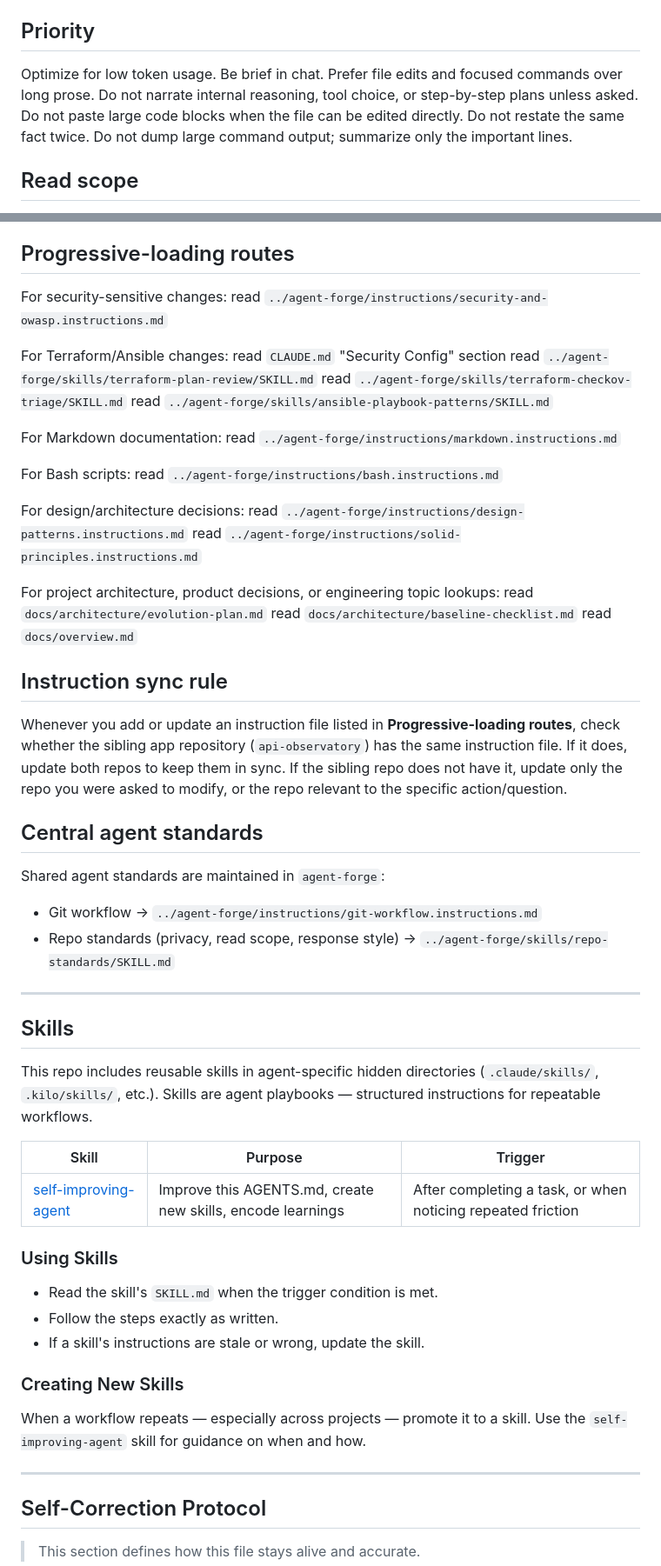
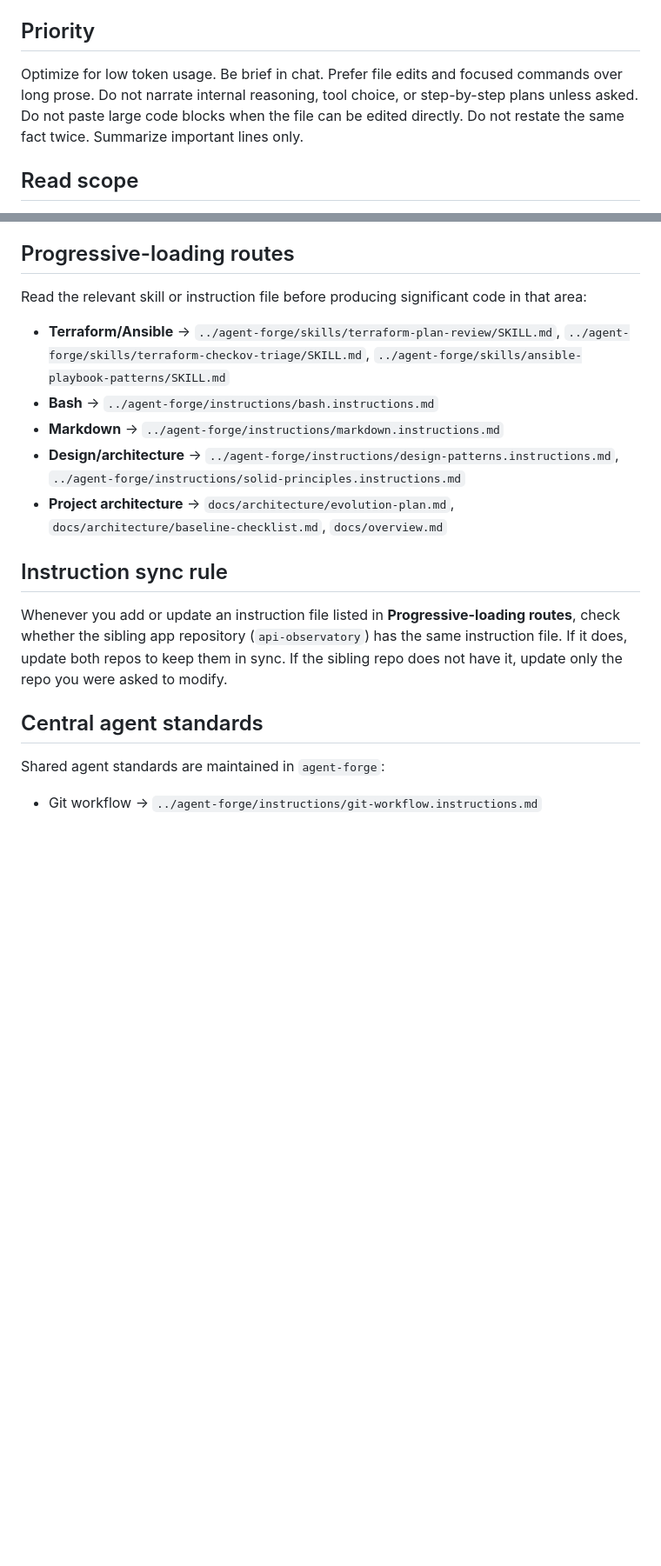
Before and after one commit to ivanprytula/api-observatory-infra, a Markdown page: AGENTS.md, 2 parts joined by grey strips. Shown at 87% size. GitHub-like rendering; blank space fills up the shorter version.

Commit message:
docs: simplify progressive-loading routes and agent standards sections

```diff
--- a/AGENTS.md
+++ b/AGENTS.md
@@ -4,7 +4,7 @@ Global rules for AI coding agents (Cline, Kilo, Copilot, etc.) working on this r
 
 ## Priority
 
-Optimize for low token usage. Be brief in chat. Prefer file edits and focused commands over long prose. Do not narrate internal reasoning, tool choice, or step-by-step plans unless asked. Do not paste large code blocks when the file can be edited directly. Do not restate the same fact twice. Do not dump large command output; summarize only the important lines.
+Optimize for low token usage. Be brief in chat. Prefer file edits and focused commands over long prose. Do not narrate internal reasoning, tool choice, or step-by-step plans unless asked. Do not paste large code blocks when the file can be edited directly. Do not restate the same fact twice. Summarize important lines only.
 
 ## Read scope
 
@@ -87,63 +91,20 @@ Before suggesting any custom implementation, check whether a well-known Terrafor
 
 ## Progressive-loading routes
 
-For security-sensitive changes:
-  read `../agent-forge/instructions/security-and-owasp.instructions.md`
+Read the relevant skill or instruction file before producing significant code in that area:
 
-For Terraform/Ansible changes:
-  read `CLAUDE.md` "Security Config" section
-  read `../agent-forge/skills/terraform-plan-review/SKILL.md`
-  read `../agent-forge/skills/terraform-checkov-triage/SKILL.md`
-  read `../agent-forge/skills/ansible-playbook-patterns/SKILL.md`
-
-For Markdown documentation:
-  read `../agent-forge/instructions/markdown.instructions.md`
-
-For Bash scripts:
-  read `../agent-forge/instructions/bash.instructions.md`
-
-For design/architecture decisions:
-  read `../agent-forge/instructions/design-patterns.instructions.md`
-  read `../agent-forge/instructions/solid-principles.instructions.md`
-
-For project architecture, product decisions, or engineering topic lookups:
-  read `docs/architecture/evolution-plan.md`
-  read `docs/architecture/baseline-checklist.md`
-  read `docs/overview.md`
+- **Terraform/Ansible** → `../agent-forge/skills/terraform-plan-review/SKILL.md`, `../agent-forge/skills/terraform-checkov-triage/SKILL.md`, `../agent-forge/skills/ansible-playbook-patterns/SKILL.md`
+- **Bash** → `../agent-forge/instructions/bash.instructions.md`
+- **Markdown** → `../agent-forge/instructions/markdown.instructions.md`
+- **Design/architecture** → `../agent-forge/instructions/design-patterns.instructions.md`, `../agent-forge/instructions/solid-principles.instructions.md`
+- **Project architecture** → `docs/architecture/evolution-plan.md`, `docs/architecture/baseline-checklist.md`, `docs/overview.md`
 
 ## Instruction sync rule
 
-Whenever you add or update an instruction file listed in **Progressive-loading routes**, check whether the sibling app repository (`api-observatory`) has the same instruction file. If it does, update both repos to keep them in sync. If the sibling repo does not have it, update only the repo you were asked to modify, or the repo relevant to the specific action/question.
+Whenever you add or update an instruction file listed in **Progressive-loading routes**, check whether the sibling app repository (`api-observatory`) has the same instruction file. If it does, update both repos to keep them in sync. If the sibling repo does not have it, update only the repo you were asked to modify.
 
 ## Central agent standards
 
 Shared agent standards are maintained in `agent-forge`:
+
 - Git workflow → `../agent-forge/instructions/git-workflow.instructions.md`
-- Repo standards (privacy, read scope, response style) → `../agent-forge/skills/repo-standards/SKILL.md`
-
----
-
-## Skills
-
-This repo includes reusable skills in agent-specific hidden directories (`.claude/skills/`, `.kilo/skills/`, etc.). Skills are agent playbooks — structured instructions for repeatable workflows.
-
-| Skill                                                        | Purpose                                                     | Trigger                                                     |
-| ------------------------------------------------------------ | ----------------------------------------------------------- | ----------------------------------------------------------- |
-| [self-improving-agent](.claude/skills/self-improving-agent/SKILL.md) | Improve this AGENTS.md, create new skills, encode learnings | After completing a task, or when noticing repeated friction |
-
-### Using Skills
-
-- Read the skill's `SKILL.md` when the trigger condition is met.
-- Follow the steps exactly as written.
-- If a skill's instructions are stale or wrong, update the skill.
-
-### Creating New Skills
-
-When a workflow repeats — especially across projects — promote it to a skill. Use the `self-improving-agent` skill for guidance on when and how.
-
----
-
-## Self-Correction Protocol
-
-> This section defines how this file stays alive and accurate.
-
```
Also changed, not shown: other parts of AGENTS.md (+12 -41 lines), CLAUDE.md (+7 -0 lines).
